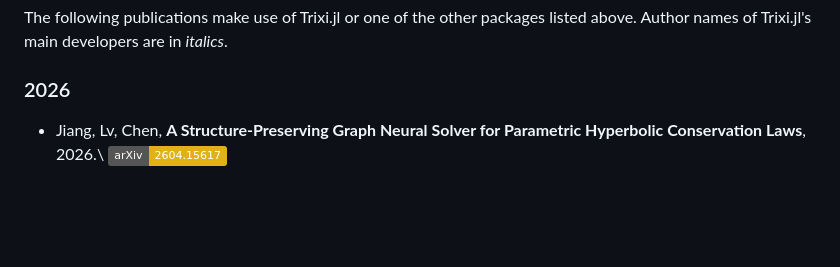
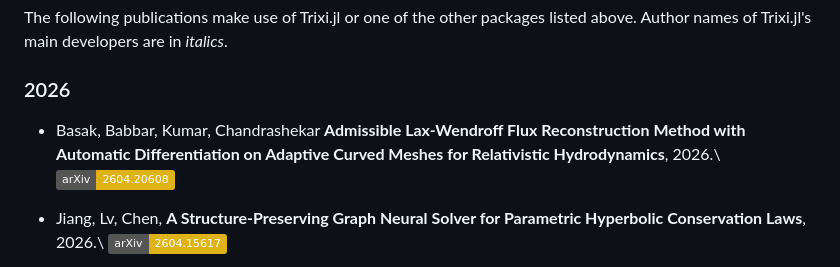
Before and after one commit to trixi-framework/trixi-framework.github.io, a Markdown page: index.md, the part around the change. Drawn GitHub-style; badges without logos; blank space fills up the shorter version.

Commit message:
Add preprint of Basak et al. (#124)
Co-authored-by: Hendrik Ranocha <ranocha@users.noreply.github.com>

```diff
--- a/index.md
+++ b/index.md
@@ -119,6 +119,10 @@ The following publications make use of Trixi.jl or one of the other packages
 listed above. Author names of Trixi.jl's main developers are in *italics*.
 
 ### 2026
+* Basak, Babbar, Kumar, Chandrashekar
+  **Admissible Lax-Wendroff Flux Reconstruction Method with Automatic Differentiation on Adaptive Curved Meshes for Relativistic Hydrodynamics**, 2026.\\
+  [![arXiv:2604.20608](https://img.shields.io/badge/arXiv-2604.20608-yellow)](https://arxiv.org/abs/2604.20608)
+
 * Jiang, Lv, Chen,
   **A Structure-Preserving Graph Neural Solver for Parametric Hyperbolic Conservation Laws**, 2026.\\
   [![arXiv:2604.15617](https://img.shields.io/badge/arXiv-2604.15617-yellow)](https://arxiv.org/abs/2604.15617)
```
